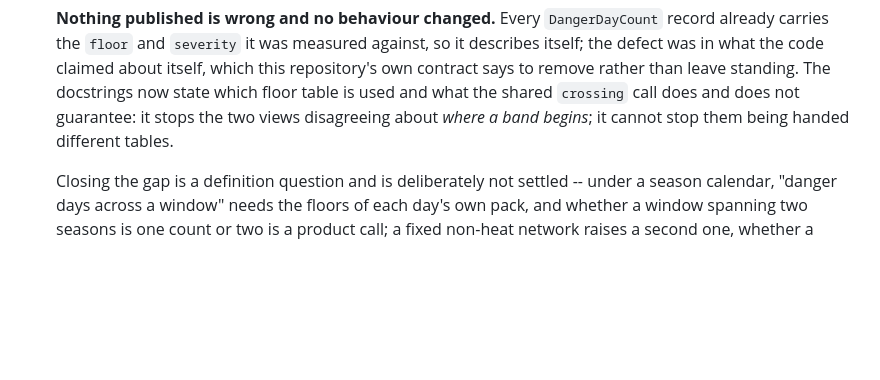
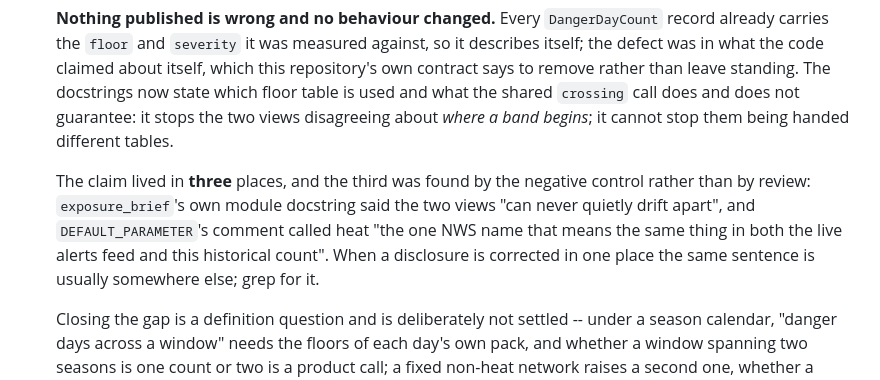
Before and after one commit to ChelseaKR/swelter, a Markdown page: CHANGELOG.md, the part around the change. Drawn GitHub-style; blank space fills up the shorter version.

Commit message:
docs(changelog): record that the overclaim lived in three places

```diff
--- a/CHANGELOG.md
+++ b/CHANGELOG.md
@@ -477,6 +477,12 @@ All notable changes to swelter are recorded here. The format follows
   rather than leave standing. The docstrings now state which floor table is used and what the
   shared `crossing` call does and does not guarantee: it stops the two views disagreeing about
   *where a band begins*; it cannot stop them being handed different tables.
+
+  The claim lived in **three** places, and the third was found by the negative control rather than
+  by review: `exposure_brief`'s own module docstring said the two views "can never quietly drift
+  apart", and `DEFAULT_PARAMETER`'s comment called heat "the one NWS name that means the same thing
+  in both the live alerts feed and this historical count". When a disclosure is corrected in one
+  place the same sentence is usually somewhere else; grep for it.
 
   Closing the gap is a definition question and is deliberately not settled -- under a season
   calendar, "danger days across a window" needs the floors of each day's own pack, and whether a
```
